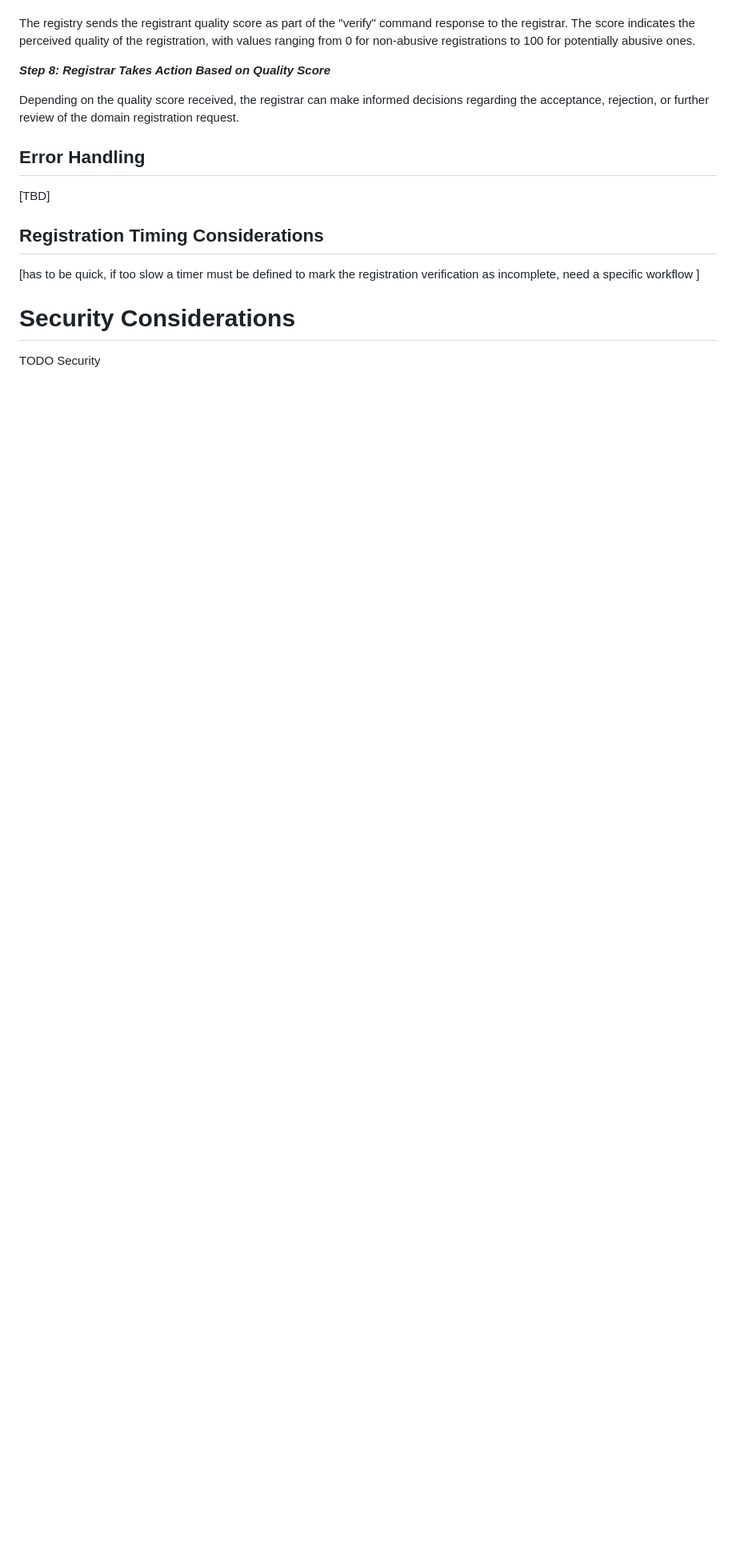
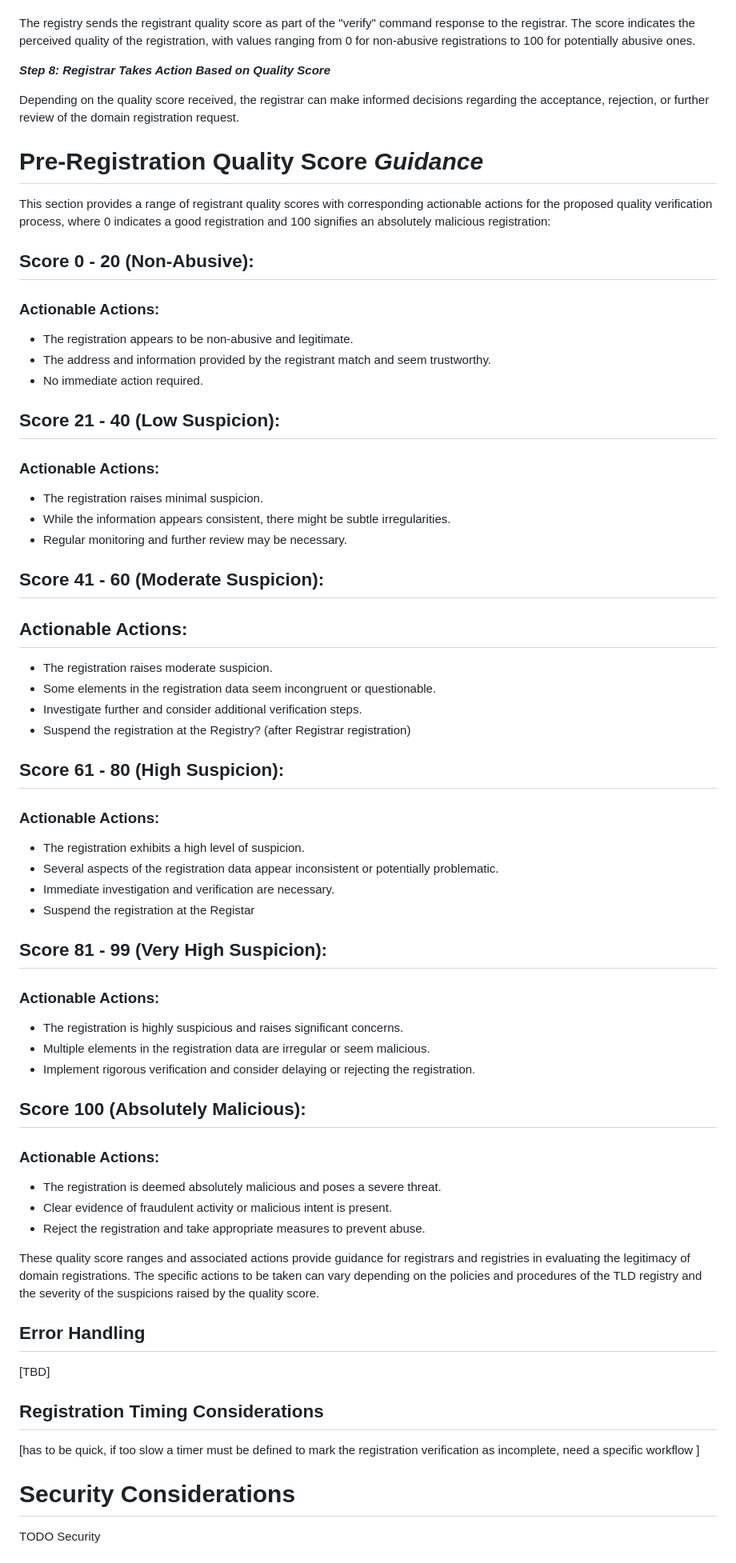
Before and after one commit to CIRALabs/epp-pre-registration-verification, a Markdown page: draft-epp-pre-registration-verification.md, the part around the change. Shown: that part at 80% size. Rendered like a GitHub page; blank space fills up the shorter version.

Commit message:
hum, no updating

```diff
--- a/draft-epp-pre-registration-verification.md
+++ b/draft-epp-pre-registration-verification.md
@@ -232,6 +232,62 @@ The registry sends the registrant quality score as part of the "verify" command
 
 Depending on the quality score received, the registrar can make informed decisions regarding the acceptance, rejection, or further review of the domain registration request.
 
+# Pre-Registration Quality Score ***Guidance***
+
+This section provides a range of registrant quality scores with corresponding actionable actions for the proposed quality verification process, where 0 indicates a good registration and 100 signifies an absolutely malicious registration:
+
+## Score 0 - 20 (Non-Abusive):
+
+### Actionable Actions:
+- The registration appears to be non-abusive and legitimate.
+- The address and information provided by the registrant match and seem trustworthy.
+- No immediate action required.
+
+
+## Score 21 - 40 (Low Suspicion):
+
+### Actionable Actions:
+
+- The registration raises minimal suspicion.
+- While the information appears consistent, there might be subtle irregularities.
+- Regular monitoring and further review may be necessary.
+
+## Score 41 - 60 (Moderate Suspicion):
+
+## Actionable Actions:
+
+- The registration raises moderate suspicion.
+- Some elements in the registration data seem incongruent or questionable.
+- Investigate further and consider additional verification steps.
+- Suspend the registration at the Registry? (after Registrar registration)
+
+## Score 61 - 80 (High Suspicion):
+
+### Actionable Actions:
+
+- The registration exhibits a high level of suspicion.
+- Several aspects of the registration data appear inconsistent or potentially problematic.
+- Immediate investigation and verification are necessary.
+- Suspend the registration at the Registar
+
+## Score 81 - 99 (Very High Suspicion):
+
+### Actionable Actions:
+
+- The registration is highly suspicious and raises significant concerns.
+- Multiple elements in the registration data are irregular or seem malicious.
+- Implement rigorous verification and consider delaying or rejecting the registration.
+
+## Score 100 (Absolutely Malicious):
+
+### Actionable Actions:
+
+- The registration is deemed absolutely malicious and poses a severe threat.
+- Clear evidence of fraudulent activity or malicious intent is present.
+- Reject the registration and take appropriate measures to prevent abuse.
+
+These quality score ranges and associated actions provide guidance for registrars and registries in evaluating the legitimacy of domain registrations. The specific actions to be taken can vary depending on the policies and procedures of the TLD registry and the severity of the suspicions raised by the quality score.
+
 ## Error Handling
 
 [TBD]
```
